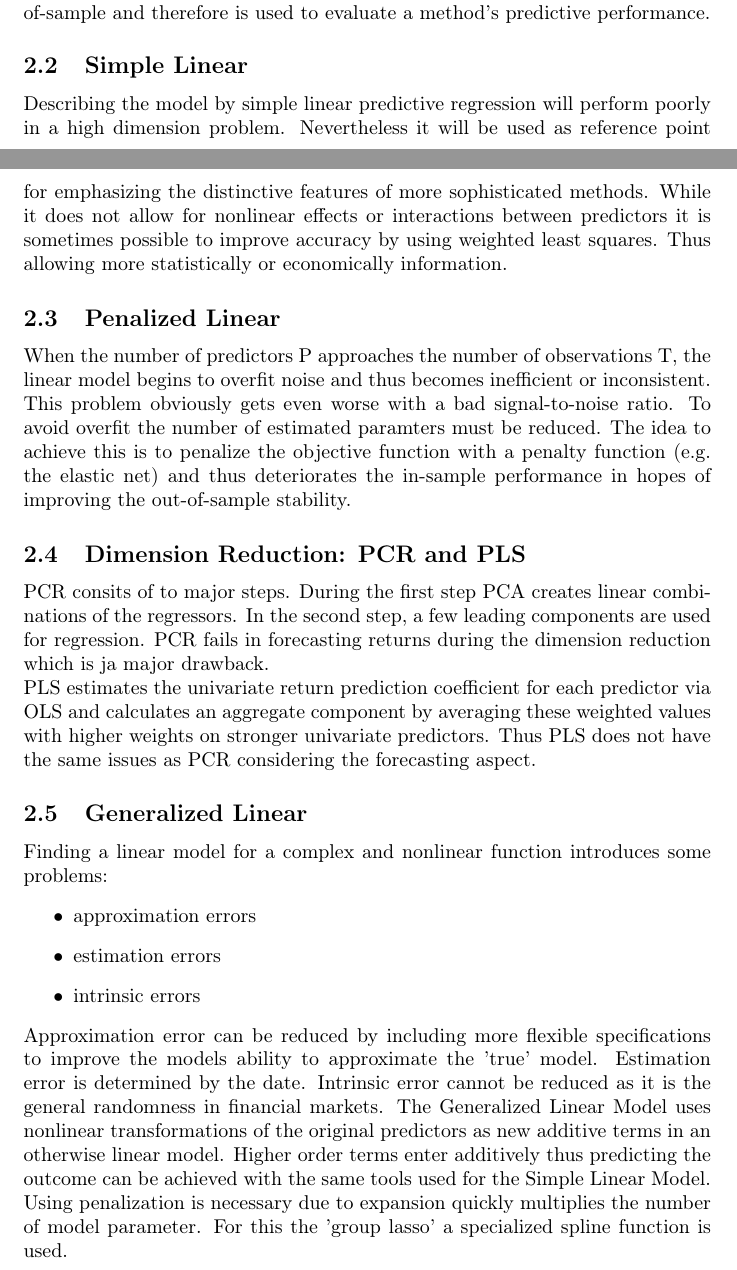
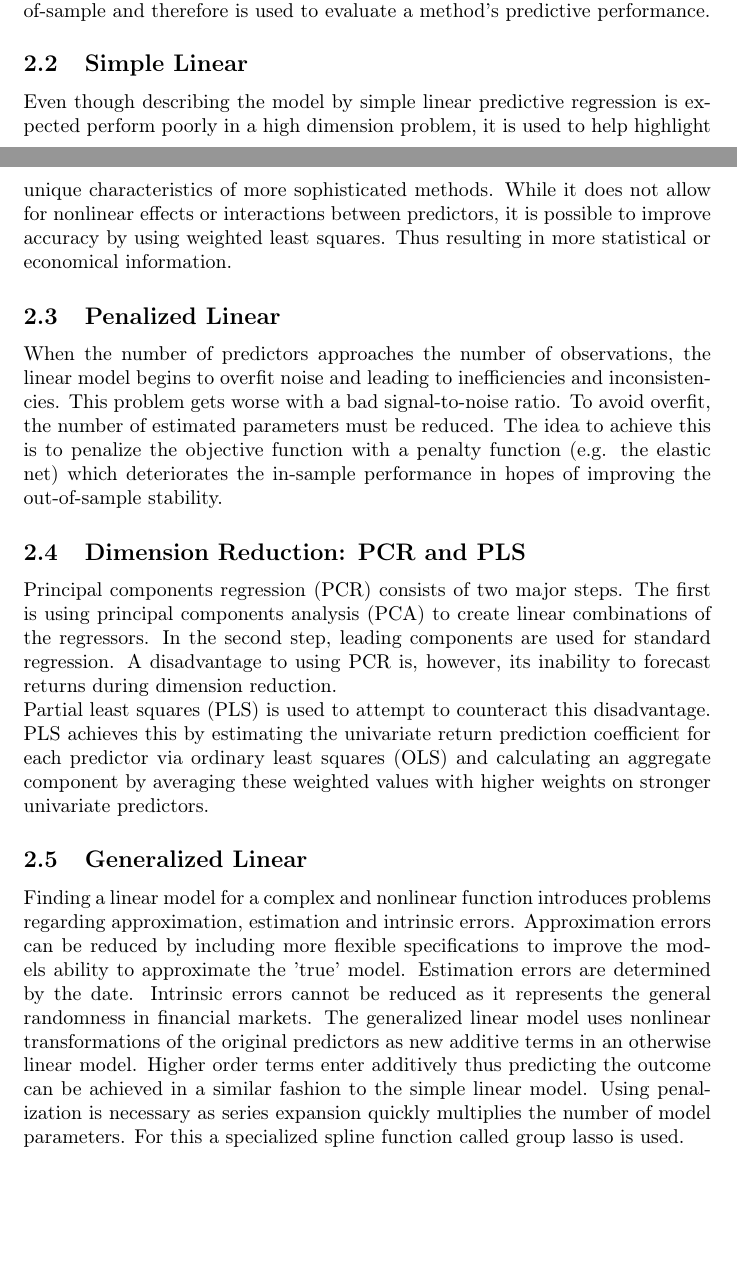
Before and after one commit to tobhuber/stockholders, a LaTeX document (stockholders.tex, which reads data_and_methods.tex): two parts of pages 1 and 2 of 5, joined at a grey line, cut so that both start at the same text, the shorter picture padded with empty space. Compiled offline with pdfLaTeX.

Commit message:
paraphrasing and type fixes

```diff
--- a/data_and_methods.tex
+++ b/data_and_methods.tex
@@ -1,58 +1,40 @@
 \section{Methodology}
 
 \subsection{Sample Splitting And Tuning Via Validation}
-	Hyperparameters (initial parameters set prior to the machine learning process)
-	drastically affect the complexity and therefore overall performance of the model.
-	An adaptive approach is used where the sample is split into the 3 disjoint time periods
-	'training', 'validation' and 'testing'. The 'training' period estimates the model
-	subject to a specific set of tuning parameter values. The 'validation' period
-	tunes the parameters by simulating an out-of-sample-test of the model
-	to produce reliable out-of-sample performance. The 'testing' period is truly
+	Hyperparameters (initial parameters set prior to the machine learning process) drastically affect the complexity and therefore overall performance of the model.
+	An adaptive approach is used where the sample is split into the 3 disjoint time periods 'training', 'validation' and 'testing'. The 'training' period estimates the model subject to a specific set of tuning parameter values. The 'validation' period tunes the parameters by simulating an out-of-sample-test of the model to produce reliable out-of-sample performance. The 'testing' period is truly
 	out-of-sample and therefore is used to evaluate a method’s predictive performance.
 
 \subsection{Simple Linear}
-	Describing the model by simple linear predictive regression will perform poorly in a high
-	dimension problem. Nevertheless it will be used as reference point for emphasizing
-	the distinctive features of more sophisticated methods.
-	While it does not allow for nonlinear effects or interactions between predictors
-	it is sometimes possible to improve accuracy by using weighted least squares.
-	Thus allowing more statistically or economically information.
+	Even though describing the model by simple linear predictive regression is expected perform poorly in a high dimension problem, it is used to help highlight unique characteristics of more sophisticated methods. While it does not allow for nonlinear effects or interactions between predictors, it is possible to improve accuracy by using weighted least squares. Thus resulting in more statistical or economical information.
 
 \subsection{Penalized Linear}
-	When the number of predictors P approaches the number of observations T,
-	the linear model begins to overfit noise and thus becomes inefficient or inconsistent.
-	This problem obviously gets even worse with a bad signal-to-noise ratio.
-	To avoid overfit the number of estimated paramters must be reduced.
+	When the number of predictors approaches the number of observations,
+	the linear model begins to overfit noise and leading to inefficiencies and inconsistencies.
+	This problem gets worse with a bad signal-to-noise ratio.
+	To avoid overfit, the number of estimated parameters must be reduced.
 	The idea to achieve this is to penalize the objective function with a penalty
-	function (e.g. the elastic net) and thus deteriorates the in-sample performance
+	function (e.g. the elastic net) which deteriorates the in-sample performance
 	in hopes of improving the out-of-sample stability.
 
 \subsection{Dimension Reduction: PCR and PLS}
-	PCR consits of to major steps. During the first step PCA creates linear combinations
-	of the regressors. In the second step, a few leading components are used for regression.
-	PCR fails in forecasting returns during the dimension reduction which is ja major drawback.
+	Principal components regression (PCR) consists of two major steps. The first is using principal components analysis (PCA) to create linear combinations of the regressors. In the second step, leading components are used for standard regression.
+	A disadvantage to using PCR is, however, its inability to forecast returns during dimension reduction.
 	\newline
-	PLS estimates the univariate return prediction coefficient for each predictor via OLS
-	and calculates an aggregate component by averaging these weighted values
-	with higher weights on stronger univariate predictors. Thus PLS does not have the
-	same issues as PCR considering the forecasting aspect.
+	Partial least squares (PLS) is used to attempt to counteract this disadvantage. PLS achieves this by estimating the univariate return prediction coefficient for each predictor via ordinary least squares (OLS)
+	and calculating an aggregate component by averaging these weighted values
+	with higher weights on stronger univariate predictors.
 
 \subsection{Generalized Linear}
-	Finding a linear model for a complex and nonlinear function introduces some problems:
-	\begin{itemize}
-		\item approximation errors
-		\item estimation errors
-		\item intrinsic errors
-	\end{itemize}
-	Approximation error can be reduced by including more flexible specifications to improve the
+	Finding a linear model for a complex and nonlinear function introduces problems regarding approximation, estimation and intrinsic errors.
+	Approximation errors can be reduced by including more flexible specifications to improve the
 	models ability to approximate the 'true' model.
-	Estimation error is determined by the date.
-	Intrinsic error cannot be reduced as it is the general randomness in financial markets.
-	The Generalized Linear Model uses nonlinear transformations of the original predictors as new
+	Estimation errors are determined by the date.
+	Intrinsic errors cannot be reduced as it represents the general randomness in financial markets.
+	The generalized linear model uses nonlinear transformations of the original predictors as new
 	additive terms in an otherwise linear model.
-	Higher order terms enter additively thus predicting the outcome can be achieved with the same
-	tools used for the Simple Linear Model.
-	Using penalization is necessary due to expansion quickly multiplies the number of model parameter.
-	For this the 'group lasso' a specialized spline function is used.
+	Higher order terms enter additively thus predicting the outcome can be achieved in a similar fashion to the simple linear model.
+	Using penalization is necessary as series expansion quickly multiplies the number of model parameters.
+	For this a specialized spline function called group lasso is used.
 
 \subsection{Boosted Regression Trees and Random Forest}
```
Also changed, not shown: data_and_methods.tex (23 more changed lines).
